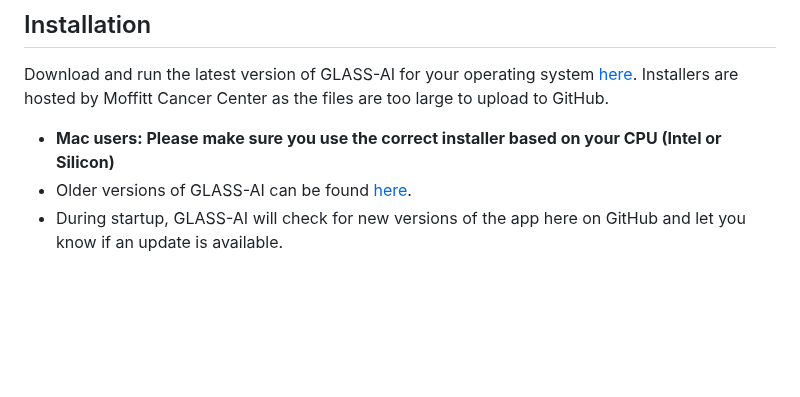
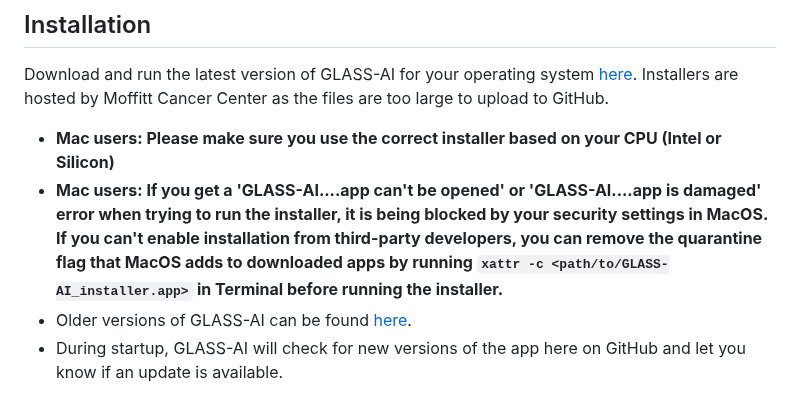
Before and after one commit to jlockhar/GLASS-AI, a Markdown page: README.md, the part around the change. GitHub-like rendering; blank space fills up the shorter version.

Commit message:
Update README.md
Added steps to bypass third-party installer security blocks on MacOS

```diff
--- a/README.md
+++ b/README.md
@@ -26,6 +26,7 @@ The full training data set has been made available for public use on [Zenodo](do
 Download and run the latest version of GLASS-AI for your operating system [here](https://moffitt.box.com/s/xii1rsfm93v7vnnokp2m8lx8vprojc1c). Installers are hosted by Moffitt Cancer Center as the files are too large to upload to GitHub.
 
    - **Mac users: Please make sure you use the correct installer based on your CPU (Intel or Silicon)**
+   - **Mac users: If you get a 'GLASS-AI....app can't be opened' or 'GLASS-AI....app is damaged' error when trying to run the installer, it is being blocked by your security settings in  MacOS. If you can't enable installation from third-party developers, you can remove the quarantine flag that MacOS adds to downloaded apps by running `xattr -c <path/to/GLASS-AI_installer.app>` in Terminal before running the installer.**
    - Older versions of GLASS-AI can be found [here](https://moffitt.box.com/s/k0ewz5krbp7tb0arlke7iykoh5lgclwc).
    - During startup, GLASS-AI will check for new versions of the app here on GitHub and let you know if an update is available.
 
```
